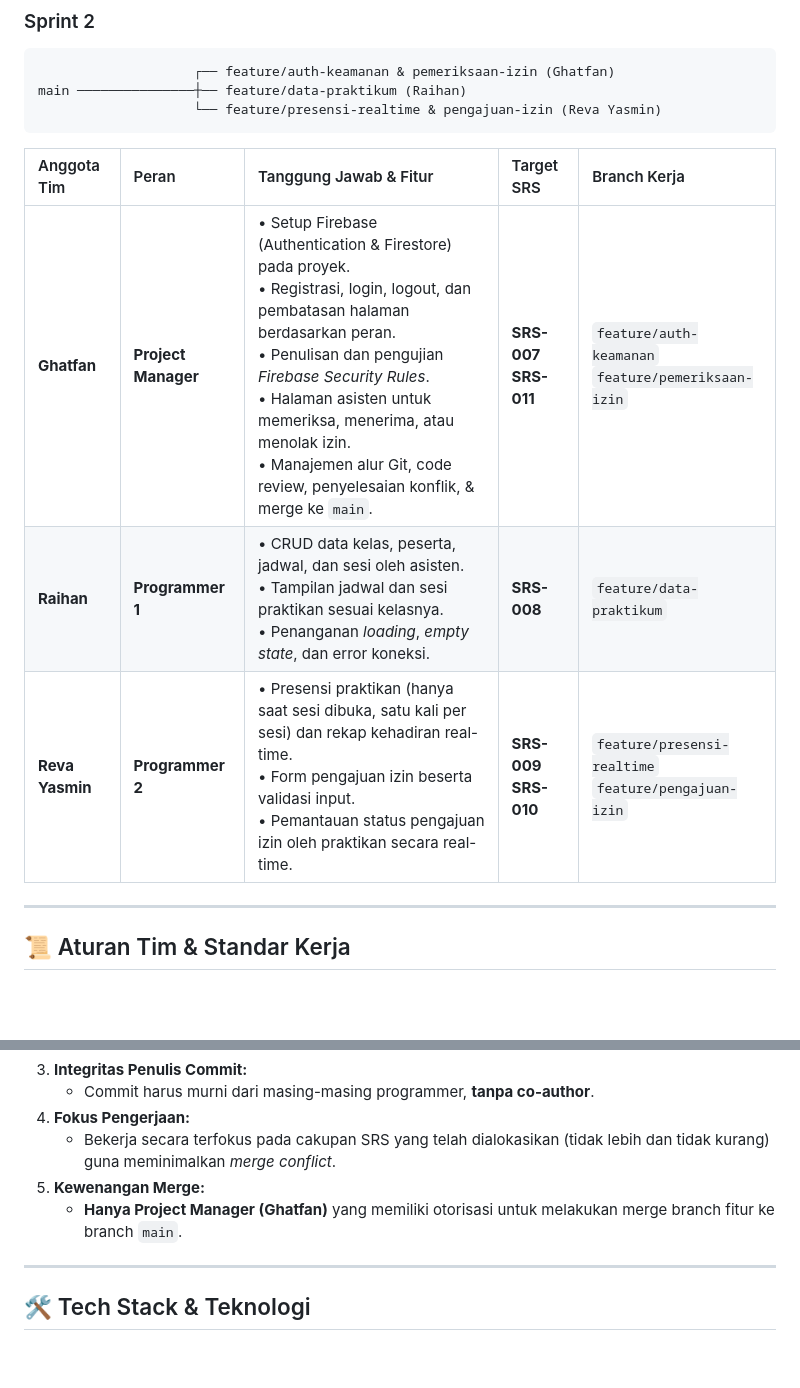
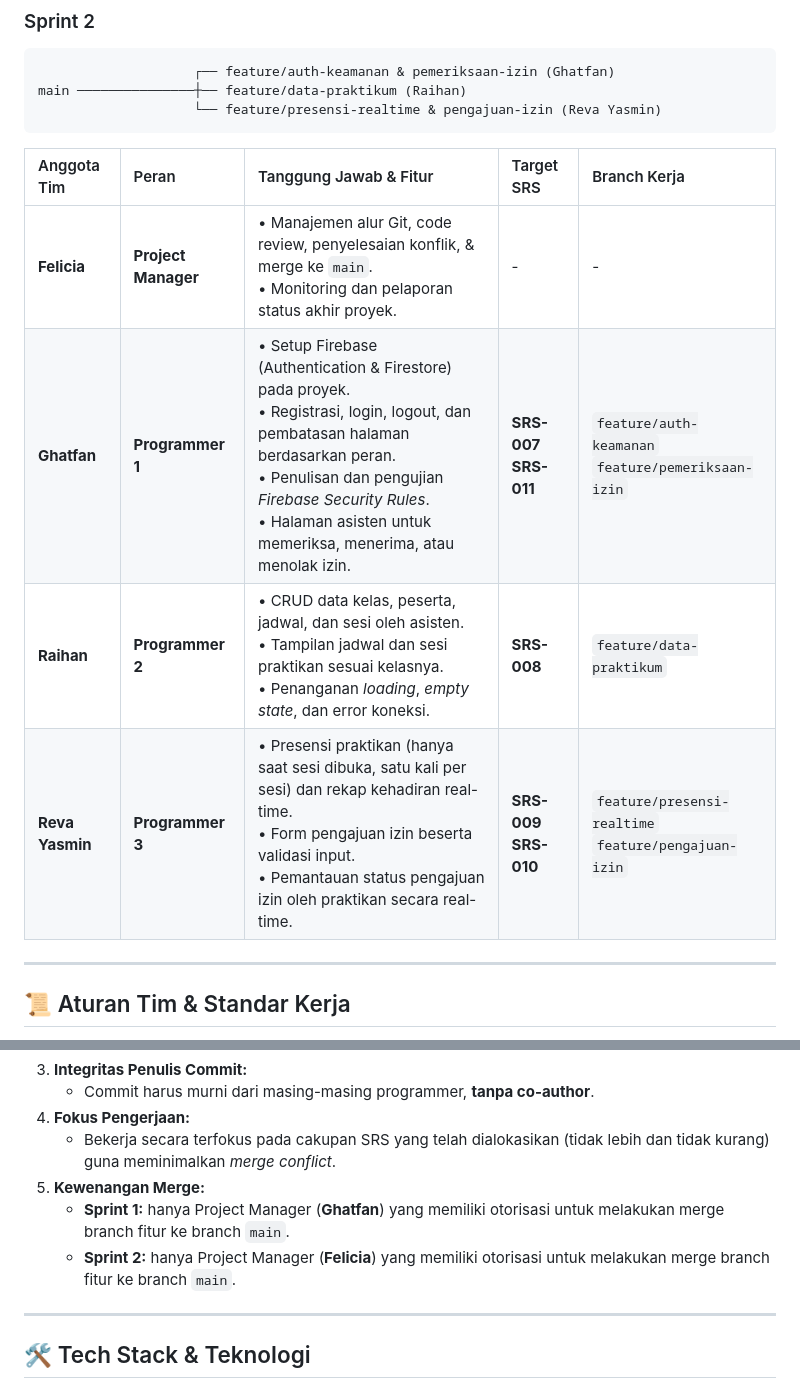
Before and after one commit to ghatfanmuhammad/Prakti-Platform-khusus-kegiatan-praktikum, a Markdown page: README.md, 2 parts joined by grey strips. GitHub-like rendering; blank space fills up the shorter version.

```diff
--- a/README.md
+++ b/README.md
@@ -139,9 +139,10 @@ main ───────────────┼── feature/data-praktik
 
 | Anggota Tim | Peran | Tanggung Jawab & Fitur | Target SRS | Branch Kerja |
 | :--- | :--- | :--- | :--- | :--- |
-| **Ghatfan** | **Project Manager** | • Setup Firebase (Authentication & Firestore) pada proyek.<br>• Registrasi, login, logout, dan pembatasan halaman berdasarkan peran.<br>• Penulisan dan pengujian *Firebase Security Rules*.<br>• Halaman asisten untuk memeriksa, menerima, atau menolak izin.<br>• Manajemen alur Git, code review, penyelesaian konflik, & merge ke `main`. | **SRS-007**<br>**SRS-011** | `feature/auth-keamanan`<br>`feature/pemeriksaan-izin` |
-| **Raihan** | **Programmer 1** | • CRUD data kelas, peserta, jadwal, dan sesi oleh asisten.<br>• Tampilan jadwal dan sesi praktikan sesuai kelasnya.<br>• Penanganan *loading*, *empty state*, dan error koneksi. | **SRS-008** | `feature/data-praktikum` |
-| **Reva Yasmin** | **Programmer 2** | • Presensi praktikan (hanya saat sesi dibuka, satu kali per sesi) dan rekap kehadiran real-time.<br>• Form pengajuan izin beserta validasi input.<br>• Pemantauan status pengajuan izin oleh praktikan secara real-time. | **SRS-009**<br>**SRS-010** | `feature/presensi-realtime`<br>`feature/pengajuan-izin` |
+| **Felicia** | **Project Manager** | • Manajemen alur Git, code review, penyelesaian konflik, & merge ke `main`.<br>• Monitoring dan pelaporan status akhir proyek. | - | - |
+| **Ghatfan** | **Programmer 1** | • Setup Firebase (Authentication & Firestore) pada proyek.<br>• Registrasi, login, logout, dan pembatasan halaman berdasarkan peran.<br>• Penulisan dan pengujian *Firebase Security Rules*.<br>• Halaman asisten untuk memeriksa, menerima, atau menolak izin. | **SRS-007**<br>**SRS-011** | `feature/auth-keamanan`<br>`feature/pemeriksaan-izin` |
+| **Raihan** | **Programmer 2** | • CRUD data kelas, peserta, jadwal, dan sesi oleh asisten.<br>• Tampilan jadwal dan sesi praktikan sesuai kelasnya.<br>• Penanganan *loading*, *empty state*, dan error koneksi. | **SRS-008** | `feature/data-praktikum` |
+| **Reva Yasmin** | **Programmer 3** | • Presensi praktikan (hanya saat sesi dibuka, satu kali per sesi) dan rekap kehadiran real-time.<br>• Form pengajuan izin beserta validasi input.<br>• Pemantauan status pengajuan izin oleh praktikan secara real-time. | **SRS-009**<br>**SRS-010** | `feature/presensi-realtime`<br>`feature/pengajuan-izin` |
 
 ---
 
@@ -173,7 +174,8 @@ main ───────────────┼── feature/data-praktik
 4. **Fokus Pengerjaan:**
    - Bekerja secara terfokus pada cakupan SRS yang telah dialokasikan (tidak lebih dan tidak kurang) guna meminimalkan *merge conflict*.
 5. **Kewenangan Merge:**
-   - **Hanya Project Manager (Ghatfan)** yang memiliki otorisasi untuk melakukan merge branch fitur ke branch `main`.
+   - **Sprint 1:** hanya Project Manager (**Ghatfan**) yang memiliki otorisasi untuk melakukan merge branch fitur ke branch `main`.
+   - **Sprint 2:** hanya Project Manager (**Felicia**) yang memiliki otorisasi untuk melakukan merge branch fitur ke branch `main`.
 
 ---
 
```
